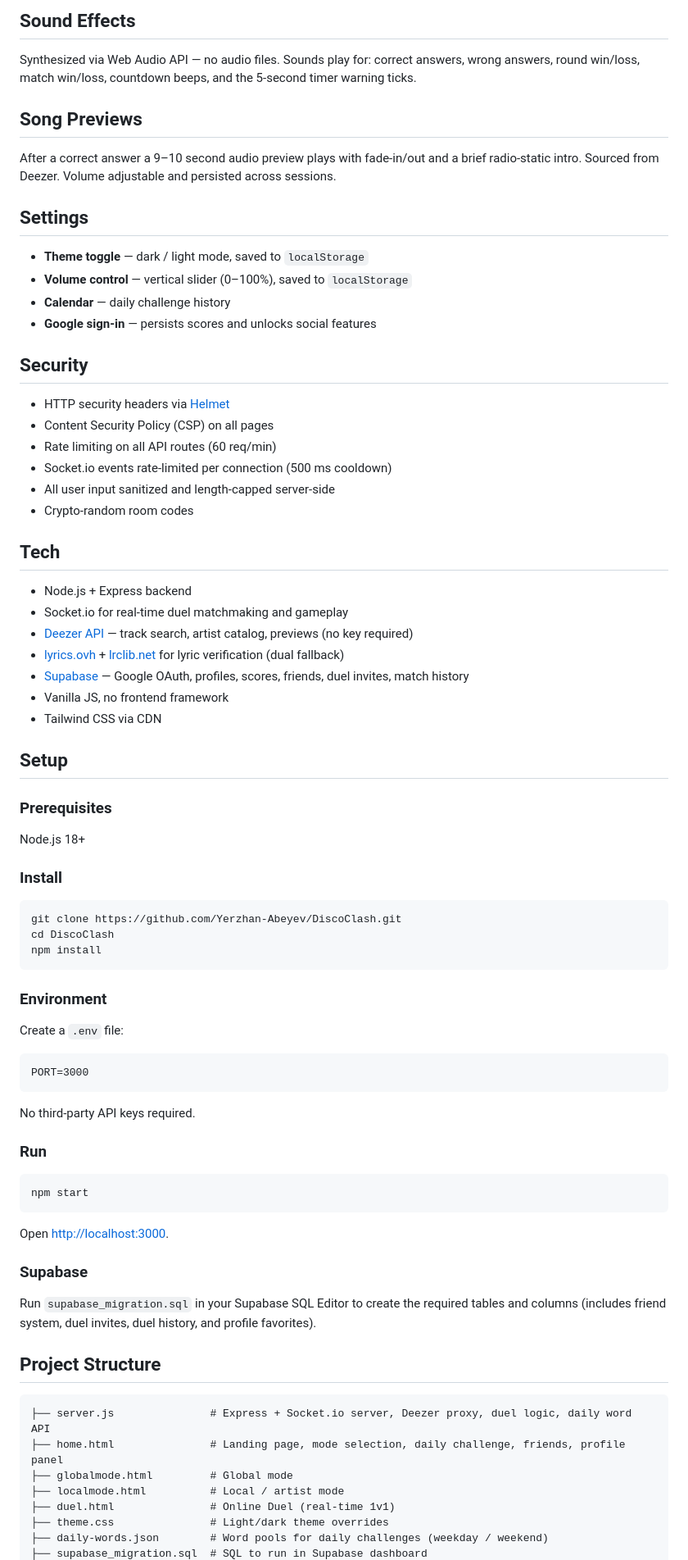
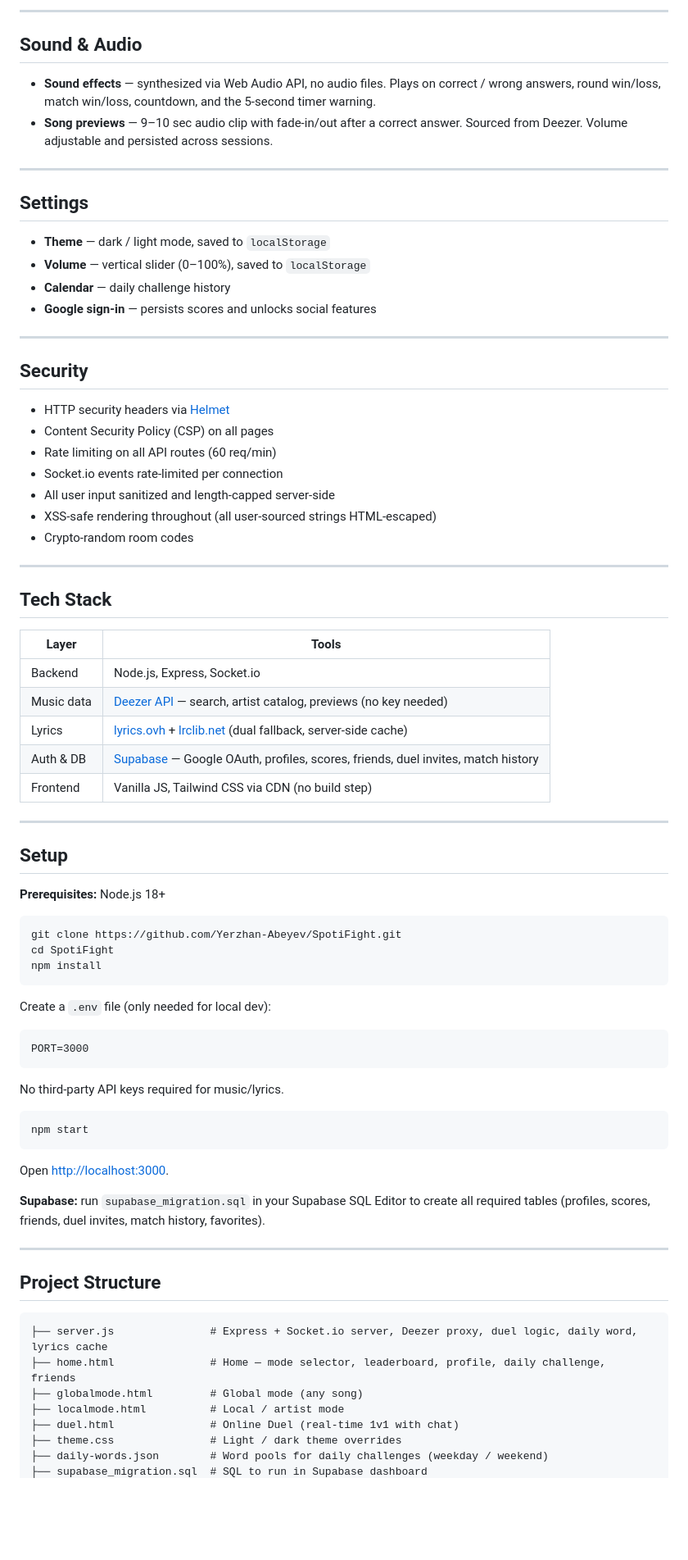
Before and after one commit to Yerzhan-Abeyev/SpotiFight, a Markdown page: README.md, the part around one of its changes. Shown at 82% size. Drawn GitHub-style; blank space fills up the shorter version.

Commit message:
Update 1.63 | Refresh README — live link, current features, corrected difficulty table

````diff
--- a/README.md
+++ b/README.md
@@ -51,63 +71,63 @@ When signed in, your profile panel shows:
 
-## Sound Effects
+---
 
-Synthesized via Web Audio API — no audio files. Sounds play for:
-correct answers, wrong answers, round win/loss, match win/loss, countdown beeps, and the 5-second timer warning ticks.
+## Sound & Audio
 
-## Song Previews
+- **Sound effects** — synthesized via Web Audio API, no audio files. Plays on correct / wrong answers, round win/loss, match win/loss, countdown, and the 5-second timer warning.
+- **Song previews** — 9–10 sec audio clip with fade-in/out after a correct answer. Sourced from Deezer. Volume adjustable and persisted across sessions.
 
-After a correct answer a 9–10 second audio preview plays with fade-in/out and a brief radio-static intro. Sourced from Deezer. Volume adjustable and persisted across sessions.
+---
 
 ## Settings
 
-- **Theme toggle** — dark / light mode, saved to `localStorage`
-- **Volume control** — vertical slider (0–100%), saved to `localStorage`
+- **Theme** — dark / light mode, saved to `localStorage`
+- **Volume** — vertical slider (0–100%), saved to `localStorage`
 - **Calendar** — daily challenge history
 - **Google sign-in** — persists scores and unlocks social features
+
+---
 
 ## Security
 
 - HTTP security headers via [Helmet](https://helmetjs.github.io)
 - Content Security Policy (CSP) on all pages
 - Rate limiting on all API routes (60 req/min)
-- Socket.io events rate-limited per connection (500 ms cooldown)
+- Socket.io events rate-limited per connection
 - All user input sanitized and length-capped server-side
+- XSS-safe rendering throughout (all user-sourced strings HTML-escaped)
 - Crypto-random room codes
 
-## Tech
+---
 
-- Node.js + Express backend
-- Socket.io for real-time duel matchmaking and gameplay
-- [Deezer API](https://developers.deezer.com) — track search, artist catalog, previews (no key required)
-- [lyrics.ovh](https://lyrics.ovh) + [lrclib.net](https://lrclib.net) for lyric verification (dual fallback)
-- [Supabase](https://supabase.com) — Google OAuth, profiles, scores, friends, duel invites, match history
-- Vanilla JS, no frontend framework
-- Tailwind CSS via CDN
+## Tech Stack
+
+| Layer | Tools |
+|-------|-------|
+| Backend | Node.js, Express, Socket.io |
+| Music data | [Deezer API](https://developers.deezer.com) — search, artist catalog, previews (no key needed) |
+| Lyrics | [lyrics.ovh](https://lyrics.ovh) + [lrclib.net](https://lrclib.net) (dual fallback, server-side cache) |
+| Auth & DB | [Supabase](https://supabase.com) — Google OAuth, profiles, scores, friends, duel invites, match history |
+| Frontend | Vanilla JS, Tailwind CSS via CDN (no build step) |
+
+---
 
 ## Setup
 
-### Prerequisites
-Node.js 18+
-
-### Install
+**Prerequisites:** Node.js 18+
 
 ```bash
-git clone https://github.com/Yerzhan-Abeyev/DiscoClash.git
-cd DiscoClash
+git clone https://github.com/Yerzhan-Abeyev/SpotiFight.git
+cd SpotiFight
 npm install
 ```
 
-### Environment
-
-Create a `.env` file:
+Create a `.env` file (only needed for local dev):
 
 ```
 PORT=3000
 ```
 
-No third-party API keys required.
-
-### Run
+No third-party API keys required for music/lyrics.
 
 ```bash
 npm start
@@ -115,18 +135,18 @@ npm start
 
 Open [http://localhost:3000](http://localhost:3000).
 
-### Supabase
+**Supabase:** run `supabase_migration.sql` in your Supabase SQL Editor to create all required tables (profiles, scores, friends, duel invites, match history, favorites).
 
-Run `supabase_migration.sql` in your Supabase SQL Editor to create the required tables and columns (includes friend system, duel invites, duel history, and profile favorites).
+---
 
 ## Project Structure
 
 ```
-├── server.js               # Express + Socket.io server, Deezer proxy, duel logic, daily word API
-├── home.html               # Landing page, mode selection, daily challenge, friends, profile panel
-├── globalmode.html         # Global mode
+├── server.js               # Express + Socket.io server, Deezer proxy, duel logic, daily word, lyrics cache
+├── home.html               # Home — mode selector, leaderboard, profile, daily challenge, friends
+├── globalmode.html         # Global mode (any song)
 ├── localmode.html          # Local / artist mode
-├── duel.html               # Online Duel (real-time 1v1)
-├── theme.css               # Light/dark theme overrides
+├── duel.html               # Online Duel (real-time 1v1 with chat)
+├── theme.css               # Light / dark theme overrides
 ├── daily-words.json        # Word pools for daily challenges (weekday / weekend)
 ├── supabase_migration.sql  # SQL to run in Supabase dashboard
````
Also changed, not shown: other parts of README.md (+42 -21 lines).
